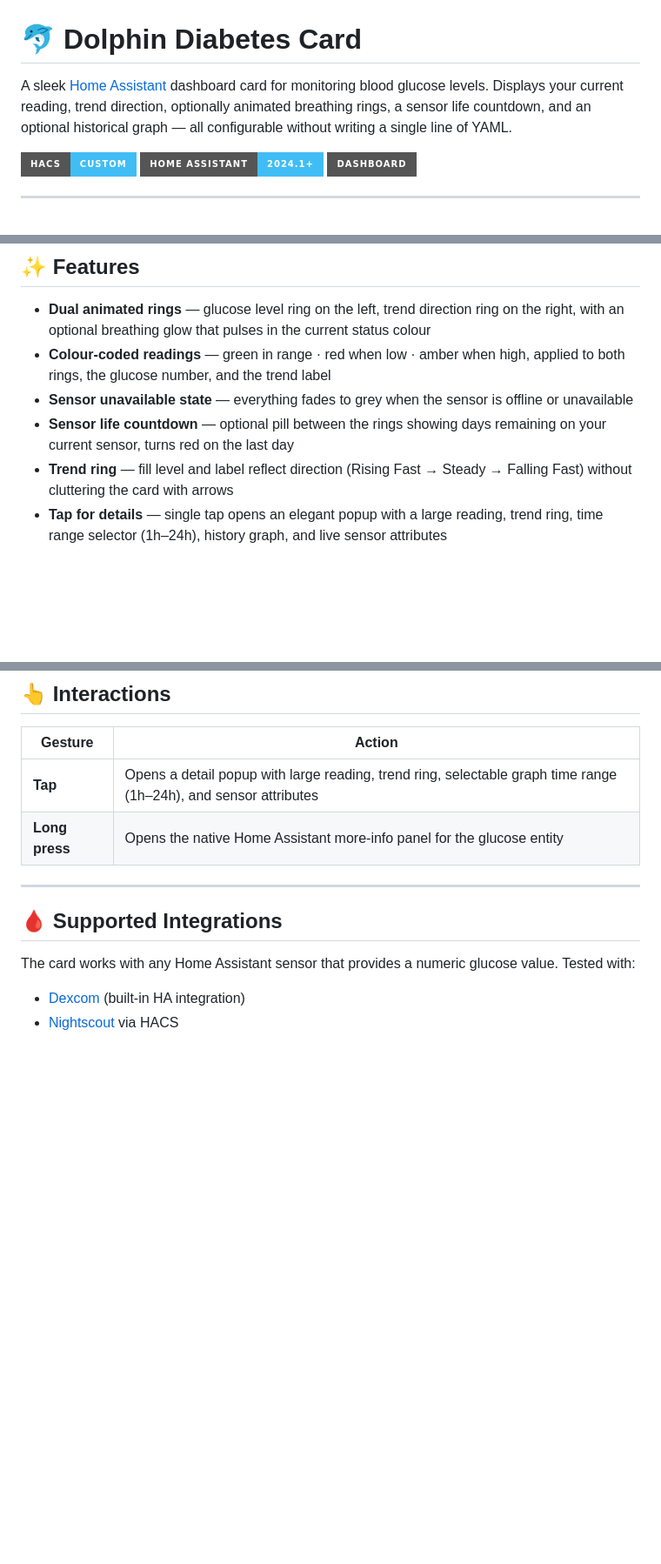
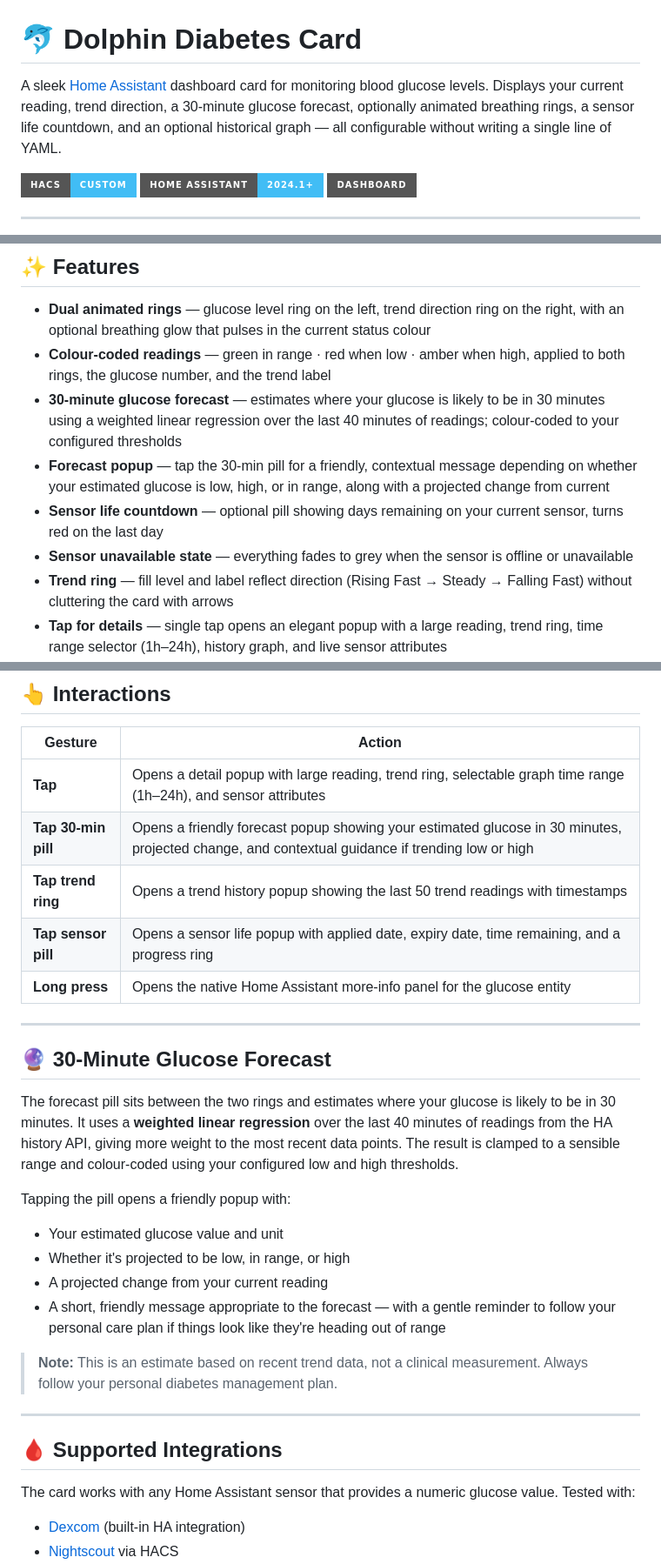
Before and after one commit to jamesmcginnis/dolphin-diabetes-card, a Markdown page: README.md, 3 parts joined by grey strips. Shown at 87% size. Drawn GitHub-style; badges without logos; blank space fills up the shorter version.

```diff
--- a/README.md
+++ b/README.md
@@ -1,6 +1,6 @@
 # 🐬 Dolphin Diabetes Card
 
-A sleek [Home Assistant](https://www.home-assistant.io/) dashboard card for monitoring blood glucose levels. Displays your current reading, trend direction, optionally animated breathing rings, a sensor life countdown, and an optional historical graph — all configurable without writing a single line of YAML.
+A sleek [Home Assistant](https://www.home-assistant.io/) dashboard card for monitoring blood glucose levels. Displays your current reading, trend direction, a 30-minute glucose forecast, optionally animated breathing rings, a sensor life countdown, and an optional historical graph — all configurable without writing a single line of YAML.
 
 [![hacs_badge](https://img.shields.io/badge/HACS-Custom-41BDF5.svg?style=for-the-badge&logo=homeassistantcommunitystore&logoColor=white)](https://hacs.xyz)
 [![HA Version](https://img.shields.io/badge/Home%20Assistant-2024.1%2B-41BDF5?style=for-the-badge&logo=homeassistant&logoColor=white)](https://www.home-assistant.io/)
@@ -20,8 +12,10 @@ A sleek [Home Assistant](https://www.home-assistant.io/) dashboard card for moni
 
 - **Dual animated rings** — glucose level ring on the left, trend direction ring on the right, with an optional breathing glow that pulses in the current status colour
 - **Colour-coded readings** — green in range · red when low · amber when high, applied to both rings, the glucose number, and the trend label
+- **30-minute glucose forecast** — estimates where your glucose is likely to be in 30 minutes using a weighted linear regression over the last 40 minutes of readings; colour-coded to your configured thresholds
+- **Forecast popup** — tap the 30-min pill for a friendly, contextual message depending on whether your estimated glucose is low, high, or in range, along with a projected change from current
+- **Sensor life countdown** — optional pill showing days remaining on your current sensor, turns red on the last day
 - **Sensor unavailable state** — everything fades to grey when the sensor is offline or unavailable
-- **Sensor life countdown** — optional pill between the rings showing days remaining on your current sensor, turns red on the last day
 - **Trend ring** — fill level and label reflect direction (Rising Fast → Steady → Falling Fast) without cluttering the card with arrows
 - **Tap for details** — single tap opens an elegant popup with a large reading, trend ring, time range selector (1h–24h), history graph, and live sensor attributes
 - **Long press for more info** — opens the native Home Assistant entity detail screen
@@ -139,7 +133,25 @@ text_color: "#ffffff"
 | Gesture | Action |
 |---|---|
 | **Tap** | Opens a detail popup with large reading, trend ring, selectable graph time range (1h–24h), and sensor attributes |
+| **Tap 30-min pill** | Opens a friendly forecast popup showing your estimated glucose in 30 minutes, projected change, and contextual guidance if trending low or high |
+| **Tap trend ring** | Opens a trend history popup showing the last 50 trend readings with timestamps |
+| **Tap sensor pill** | Opens a sensor life popup with applied date, expiry date, time remaining, and a progress ring |
 | **Long press** | Opens the native Home Assistant more-info panel for the glucose entity |
+
+---
+
+## 🔮 30-Minute Glucose Forecast
+
+The forecast pill sits between the two rings and estimates where your glucose is likely to be in 30 minutes. It uses a **weighted linear regression** over the last 40 minutes of readings from the HA history API, giving more weight to the most recent data points. The result is clamped to a sensible range and colour-coded using your configured low and high thresholds.
+
+Tapping the pill opens a friendly popup with:
+
+- Your estimated glucose value and unit
+- Whether it's projected to be low, in range, or high
+- A projected change from your current reading
+- A short, friendly message appropriate to the forecast — with a gentle reminder to follow your personal care plan if things look like they're heading out of range
+
+> **Note:** This is an estimate based on recent trend data, not a clinical measurement. Always follow your personal diabetes management plan.
 
 ---
 
```
Also changed, not shown: other parts of README.md (+3 -11 lines).
